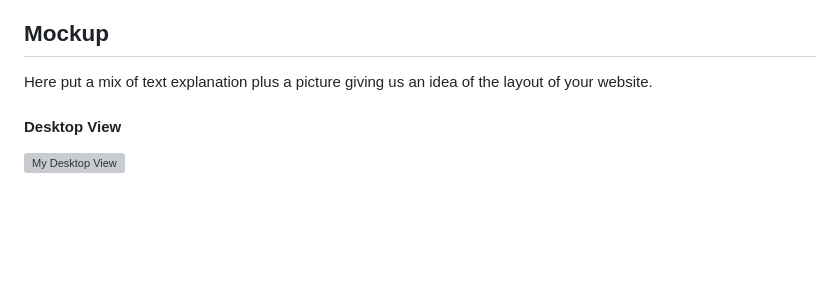
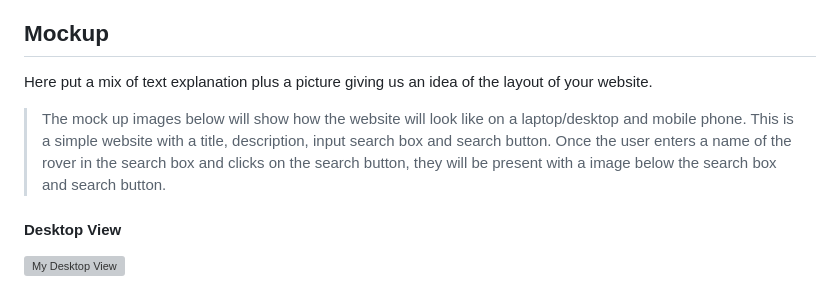
Before and after one commit to Izzy-2023/seir-seal-project1, a Markdown page: readme.md, the part around the change. GitHub-like rendering; blank space fills up the shorter version; grey boxes are pictures that could not be loaded.

Commit message:
readme draft2

```diff
--- a/readme.md
+++ b/readme.md
@@ -89,6 +89,9 @@ The Data I get back:
 
 Here put a mix of text explanation plus a picture giving us an idea of the layout of your website.
 
+> The mock up images below will show how the website will look like on a laptop/desktop and mobile phone. This is a simple website with a title, description, input search box and search button. Once the user enters a name of the rover in the search box and clicks on the search button, they will be present with a image below the search box and search button.
+
+
 #### Desktop View
 
 ![My Desktop View](https://i.imgur.com/a90dNzk.png)
```
